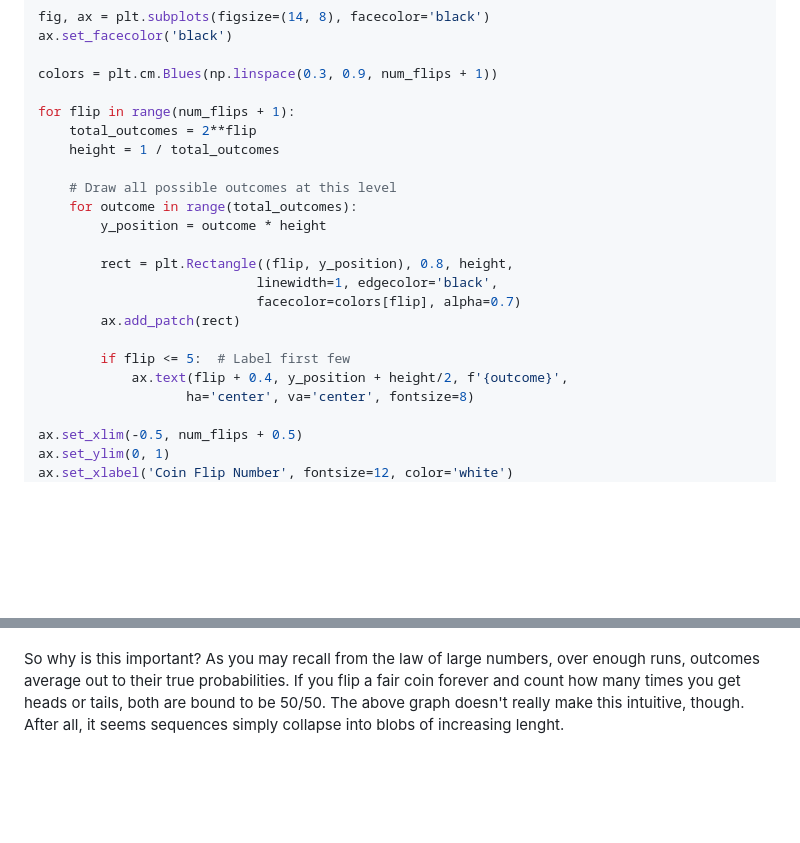
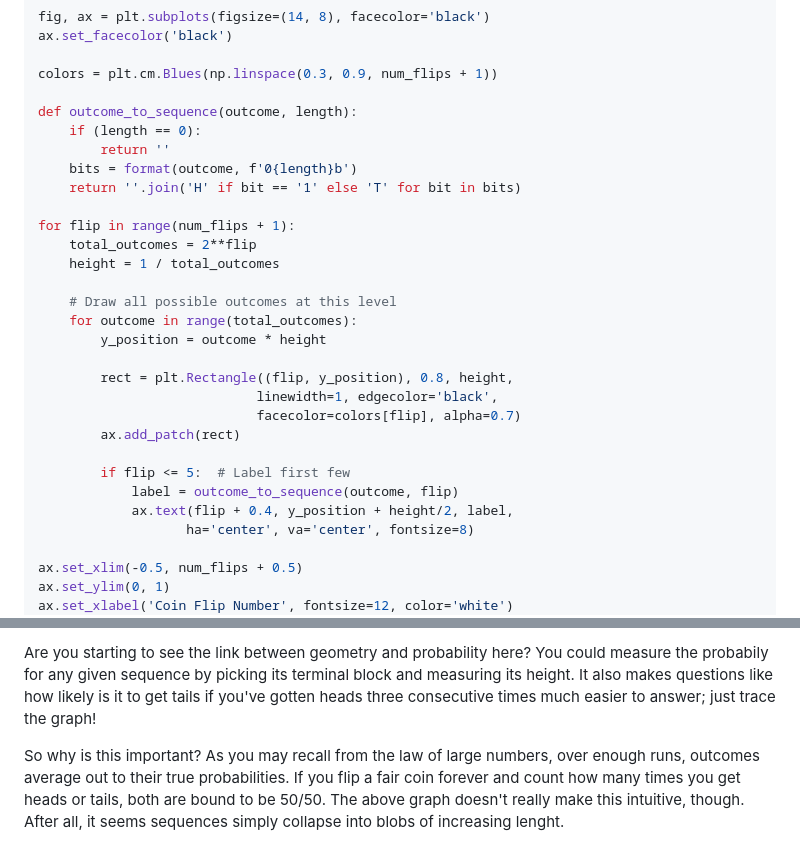
Before and after one commit to SomeoneElseSt/stiven.me, a Markdown page: blog/posts/geometry.md, 2 parts joined by grey strips. Drawn GitHub-style; folded sections open; blank space fills up the shorter version.

```diff
--- a/blog/posts/geometry.md
+++ b/blog/posts/geometry.md
@@ -44,6 +44,12 @@ ax.set_facecolor('black')
 
 colors = plt.cm.Blues(np.linspace(0.3, 0.9, num_flips + 1))
 
+def outcome_to_sequence(outcome, length):
+    if (length == 0):
+        return ''
+    bits = format(outcome, f'0{length}b')
+    return ''.join('H' if bit == '1' else 'T' for bit in bits)
+
 for flip in range(num_flips + 1):
     total_outcomes = 2**flip
     height = 1 / total_outcomes
@@ -58,7 +64,8 @@ for flip in range(num_flips + 1):
         ax.add_patch(rect)
 
         if flip <= 5:  # Label first few
-            ax.text(flip + 0.4, y_position + height/2, f'{outcome}',
+            label = outcome_to_sequence(outcome, flip)
+            ax.text(flip + 0.4, y_position + height/2, label,
                    ha='center', va='center', fontsize=8)
 
 ax.set_xlim(-0.5, num_flips + 0.5)
@@ -90,3 +166,4 @@ Are you starting to see the link between geometry and probability here? You coul
+Are you starting to see the link between geometry and probability here? You could measure the  probabily for any given sequence by picking its terminal block and measuring its height. It also makes questions like how likely is it to get tails if you've gotten heads three consecutive times much easier to answer; just trace the graph!
 
 So why is this important? As you may recall from the law of large numbers, over enough runs, outcomes average out to their true probabilities. If you flip a fair coin forever and count how many times you get heads or tails, both are bound to be 50/50. The above graph doesn't really make this intuitive, though. After all, it seems sequences simply collapse into blobs of increasing lenght.
 
```
Also changed, not shown: other parts of blog/posts/geometry.md (+71 -2 lines), blog/assets/coin-sample-space-shaded-staircase.png, 2 other files.
